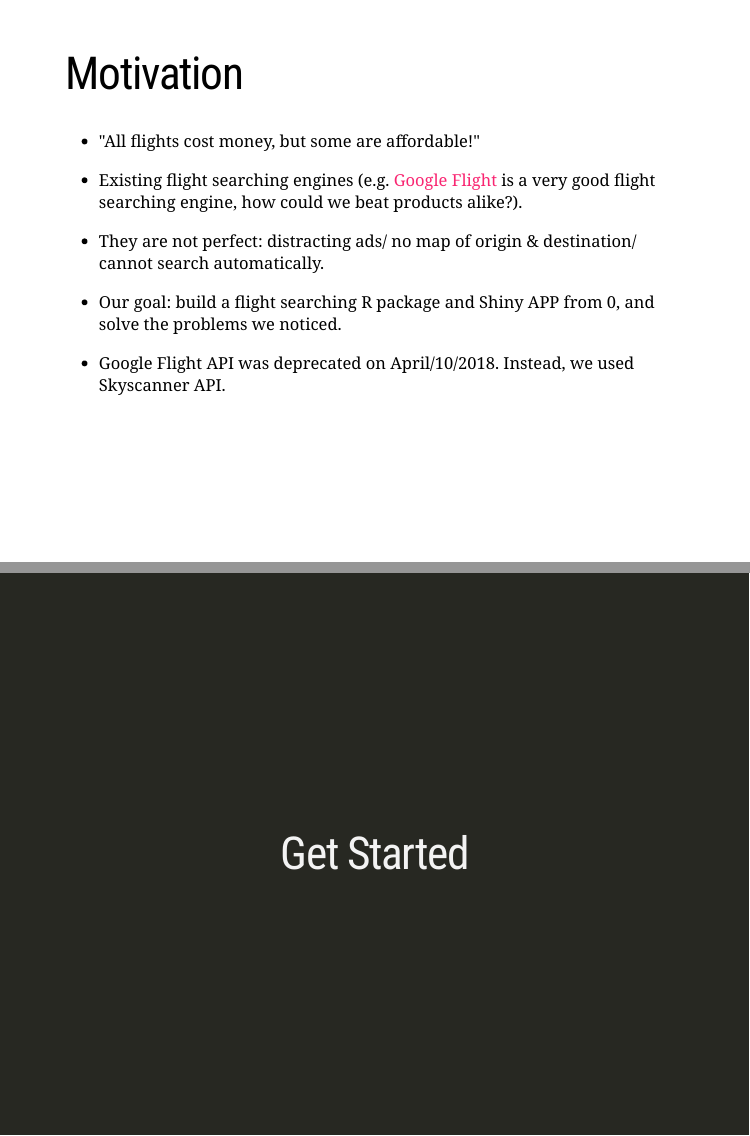
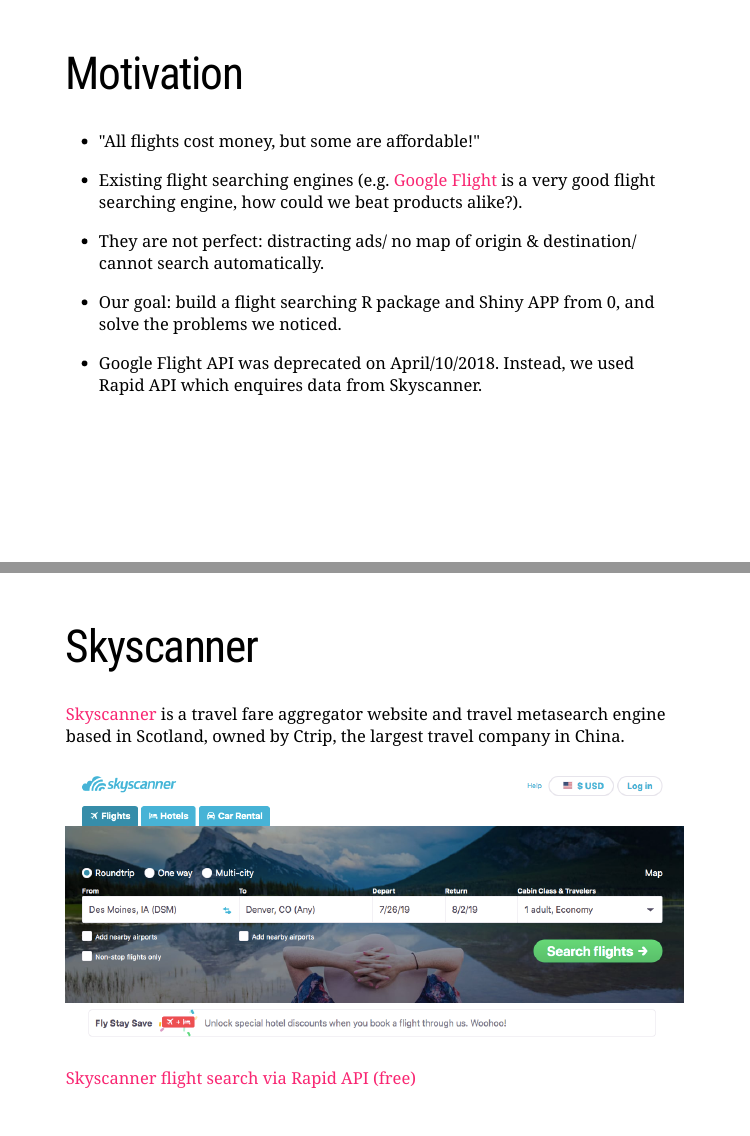
Before and after one commit to MinZhang95/flightPre, an R Markdown document (slides.Rmd): pages 2 and 3 of 9 before the commit and pages 2 and 3 of 10 after it, joined at a grey line. The pictures show the slides in the output file slides.html that the author committed with the source; the slides are laid out offline by our stand-in for remark.js, each with all of its steps uncovered, in fonts that may differ from those the slides ask for, and without slide numbers, shadows or browser add-ons.

Commit message:
start pre

````diff
--- a/slides.Rmd
+++ b/slides.Rmd
@@ -31,7 +31,18 @@
 
 --
 
-- Google Flight API was deprecated on April/10/2018. Instead, we used Skyscanner API.
+- Google Flight API was deprecated on April/10/2018. Instead, we used Rapid API which enquires data from Skyscanner.
+
+---
+# Skyscanner
+
+[Skyscanner](https://www.skyscanner.com/) is a travel fare aggregator website and travel metasearch engine based in Scotland, owned by Ctrip, the largest travel company in China.
+
+```{r, out.width='100%', fig.align='center', echo=F}
+knitr::include_graphics('skyscanner.png')
+```
+
+[Skyscanner flight search via Rapid API (free)](https://rapidapi.com/skyscanner/api/skyscanner-flight-search)
 
 ---
 class: inverse, center, middle
````
Also changed, not shown: skyscanner.png (added), slides.html.
